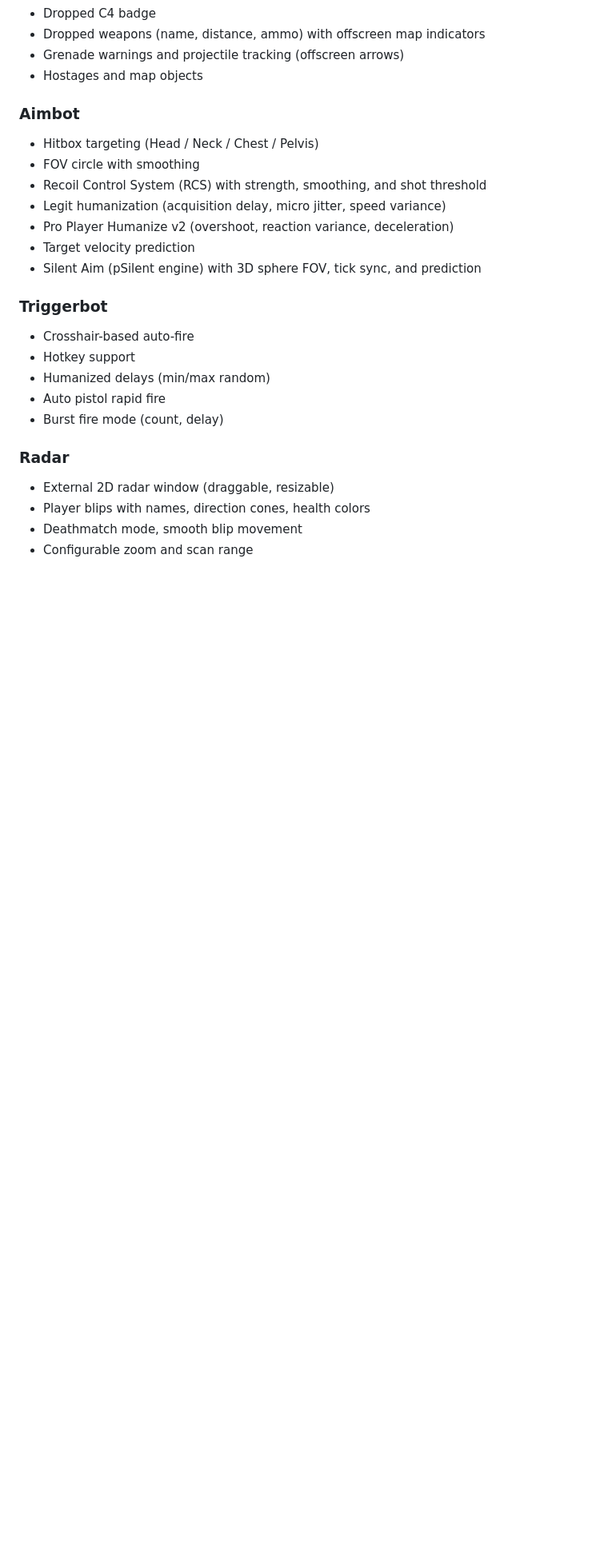
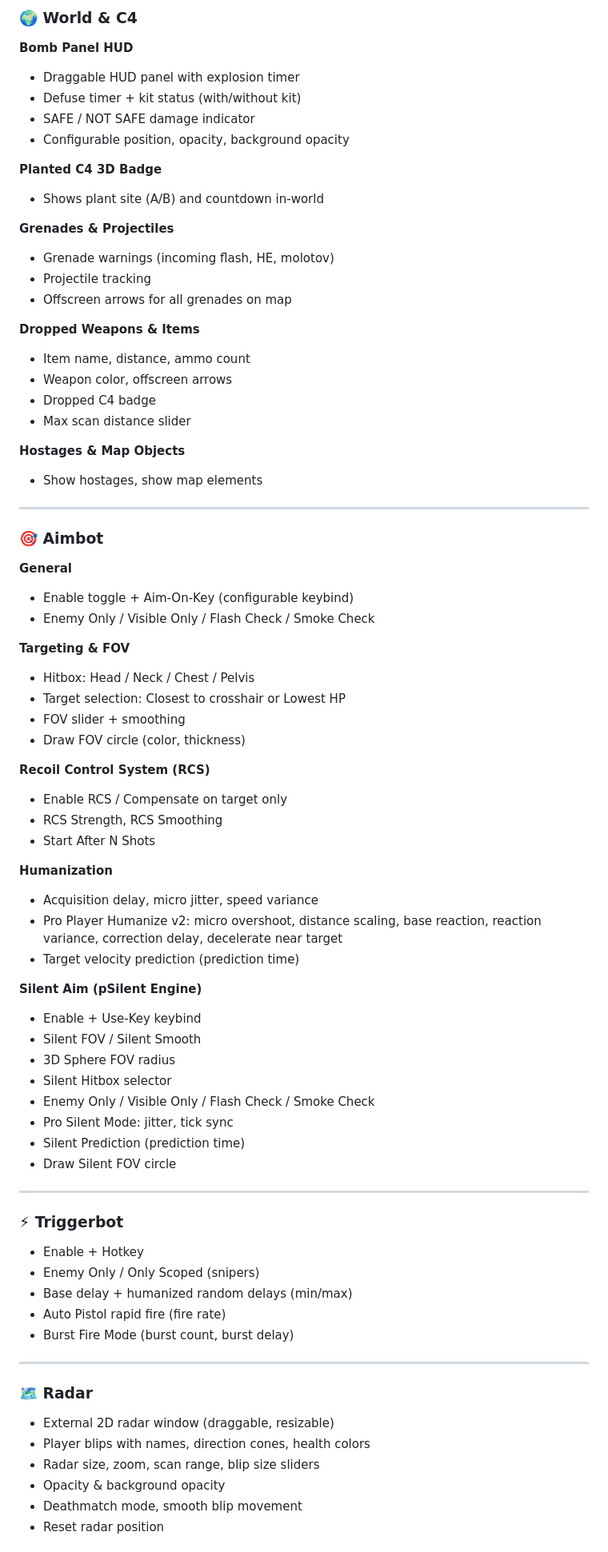
Before and after one commit to AbdooMrini/cs2-mbw9-release, a Markdown page: README.md, the part around one of its changes. Shown at 80% size. Drawn GitHub-style; blank space fills up the shorter version.

Commit message:
v3.3 - Full README rewrite: all features documented, menu screenshot updated, Sep 30 changelog

```diff
--- a/README.md
+++ b/README.md
@@ -71,27 +118,80 @@ All three files must be in the **same folder**:
+### 🌍 World & C4
+
+**Bomb Panel HUD**
+- Draggable HUD panel with explosion timer
+- Defuse timer + kit status (with/without kit)
+- SAFE / NOT SAFE damage indicator
+- Configurable position, opacity, background opacity
+
+**Planted C4 3D Badge**
+- Shows plant site (A/B) and countdown in-world
+
+**Grenades & Projectiles**
+- Grenade warnings (incoming flash, HE, molotov)
+- Projectile tracking
+- Offscreen arrows for all grenades on map
+
+**Dropped Weapons & Items**
+- Item name, distance, ammo count
+- Weapon color, offscreen arrows
 - Dropped C4 badge
-- Dropped weapons (name, distance, ammo) with offscreen map indicators
-- Grenade warnings and projectile tracking (offscreen arrows)
-- Hostages and map objects
+- Max scan distance slider
 
-### Aimbot
-- Hitbox targeting (Head / Neck / Chest / Pelvis)
-- FOV circle with smoothing
-- Recoil Control System (RCS) with strength, smoothing, and shot threshold
-- Legit humanization (acquisition delay, micro jitter, speed variance)
-- Pro Player Humanize v2 (overshoot, reaction variance, deceleration)
-- Target velocity prediction
-- Silent Aim (pSilent engine) with 3D sphere FOV, tick sync, and prediction
+**Hostages & Map Objects**
+- Show hostages, show map elements
 
-### Triggerbot
-- Crosshair-based auto-fire
-- Hotkey support
-- Humanized delays (min/max random)
-- Auto pistol rapid fire
-- Burst fire mode (count, delay)
+---
 
-### Radar
+### 🎯 Aimbot
+
+**General**
+- Enable toggle + Aim-On-Key (configurable keybind)
+- Enemy Only / Visible Only / Flash Check / Smoke Check
+
+**Targeting & FOV**
+- Hitbox: Head / Neck / Chest / Pelvis
+- Target selection: Closest to crosshair or Lowest HP
+- FOV slider + smoothing
+- Draw FOV circle (color, thickness)
+
+**Recoil Control System (RCS)**
+- Enable RCS / Compensate on target only
+- RCS Strength, RCS Smoothing
+- Start After N Shots
+
+**Humanization**
+- Acquisition delay, micro jitter, speed variance
+- Pro Player Humanize v2: micro overshoot, distance scaling, base reaction, reaction variance, correction delay, decelerate near target
+- Target velocity prediction (prediction time)
+
+**Silent Aim (pSilent Engine)**
+- Enable + Use-Key keybind
+- Silent FOV / Silent Smooth
+- 3D Sphere FOV radius
+- Silent Hitbox selector
+- Enemy Only / Visible Only / Flash Check / Smoke Check
+- Pro Silent Mode: jitter, tick sync
+- Silent Prediction (prediction time)
+- Draw Silent FOV circle
+
+---
+
+### ⚡ Triggerbot
+
+- Enable + Hotkey
+- Enemy Only / Only Scoped (snipers)
+- Base delay + humanized random delays (min/max)
+- Auto Pistol rapid fire (fire rate)
+- Burst Fire Mode (burst count, burst delay)
+
+---
+
+### 🗺️ Radar
+
 - External 2D radar window (draggable, resizable)
 - Player blips with names, direction cones, health colors
+- Radar size, zoom, scan range, blip size sliders
+- Opacity & background opacity
 - Deathmatch mode, smooth blip movement
-- Configurable zoom and scan range
+- Reset radar position
 
```
Also changed, not shown: other parts of README.md (+194 -70 lines).
